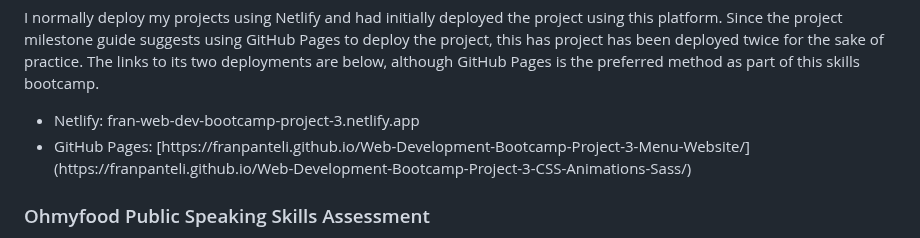
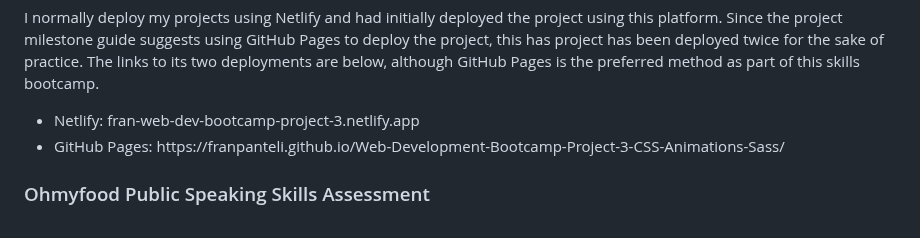
Before and after one commit to franpanteli/Web-Development-Bootcamp-Project-3-CSS-Animations-Sass, a Markdown page: ReadMe.md, the part around the change. Drawn GitHub-style.

```diff
--- a/ReadMe.md
+++ b/ReadMe.md
@@ -7,7 +7,7 @@
 <p>I normally deploy my projects using Netlify and had initially deployed the project using this platform. Since the project milestone guide suggests using GitHub Pages to deploy the project, this has project has been deployed twice for the sake of practice. The links to its two deployments are below, although GitHub Pages is the preferred method as part of this skills bootcamp.
 <ul>
   <li>Netlify: fran-web-dev-bootcamp-project-3.netlify.app </li>
-  <li>GitHub Pages: [https://franpanteli.github.io/Web-Development-Bootcamp-Project-3-Menu-Website/](https://franpanteli.github.io/Web-Development-Bootcamp-Project-3-CSS-Animations-Sass/)</li>
+  <li>GitHub Pages: https://franpanteli.github.io/Web-Development-Bootcamp-Project-3-CSS-Animations-Sass/</li>
 </ul>
 
 <h3>Ohmyfood Public Speaking Skills Assessment</h3>
```
